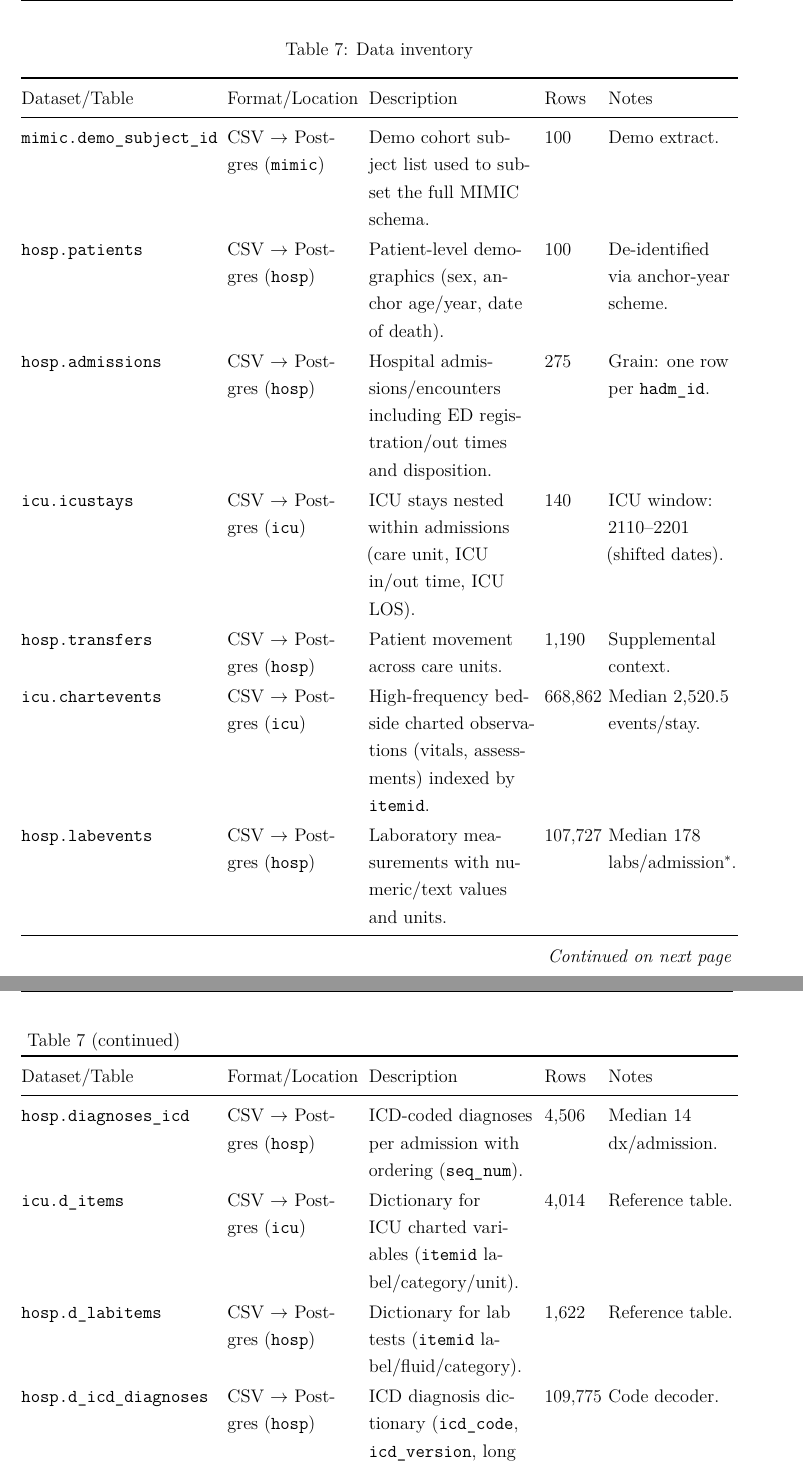
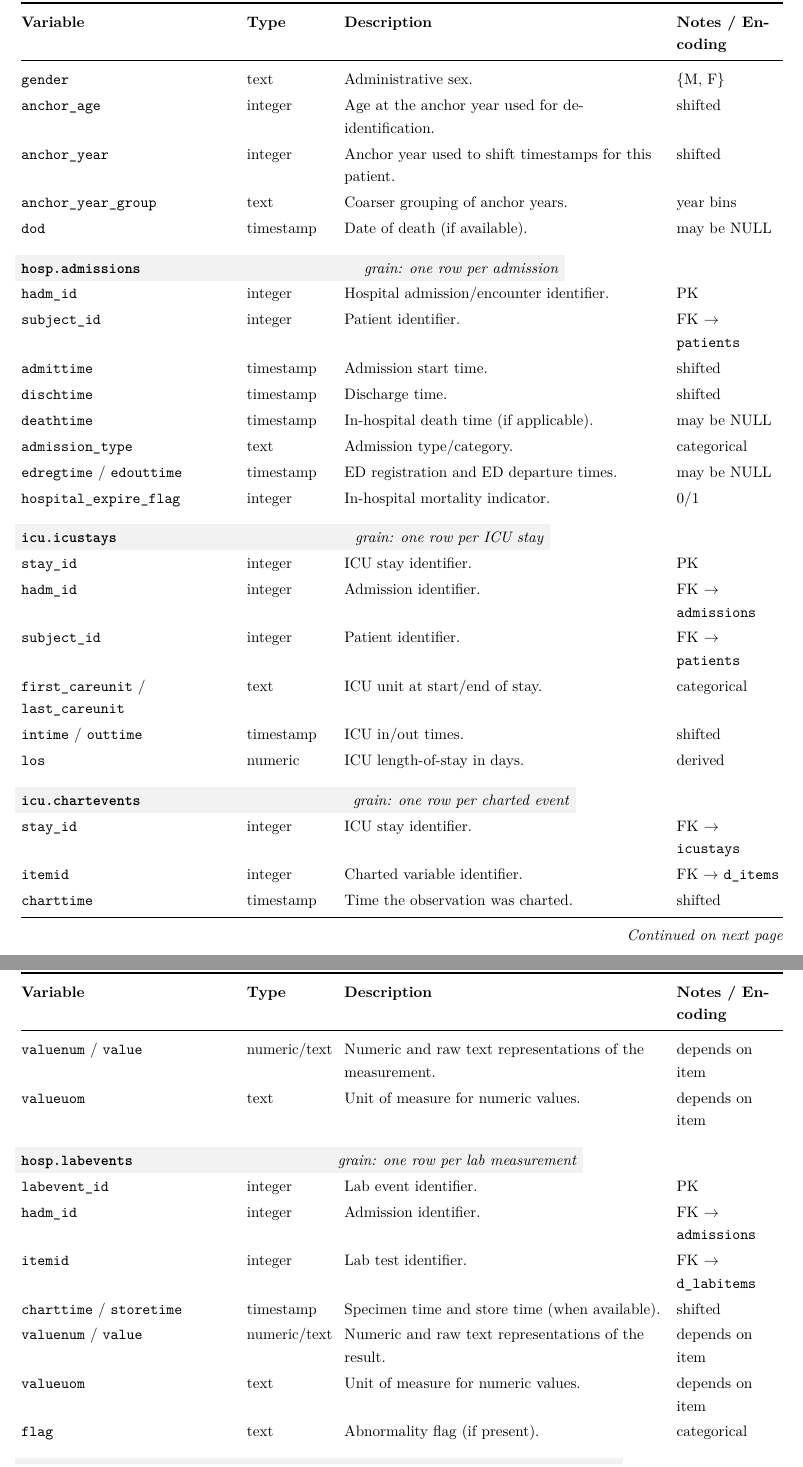
Before and after one commit to lgonzal1/case-studies-capstone, a LaTeX problem sheet (reports/assignment_1/main.tex): two parts of pages 17 and 18 of 34 before the commit and two parts of pages 17 and 18 of 36 after it, joined at a grey line, cut at the place of the change. Compiled offline with pdfLaTeX.

Commit message:
Final Edits before submission

```diff
--- a/reports/assignment_1/main.tex
+++ b/reports/assignment_1/main.tex
@@ -26,7 +26,8 @@
 \usepackage{fancyhdr}
 \usepackage{lastpage}
 \usepackage{tabularx}
-\usepackage{ragged2e} % better ragged-right than \raggedright
+\usepackage{ragged2e}
+\usepackage[table]{xcolor}
 
 \newcolumntype{L}[1]{>{\RaggedRight\arraybackslash}p{#1}}
 
@@ -546,41 +564,83 @@ Data was obtained as a provided demo distribution and loaded into a local relati
 
-\setlength{\tabcolsep}{4pt}          % tighter columns (optional)
-\renewcommand{\arraystretch}{1.1}    % slightly more row height (optional)
-\begin{longtable}{@{}
-L{4.5cm}
-L{3.0cm}
-L{3.8cm}
-L{1.2cm}
-L{3.0cm}
-@{}}
-
-\caption{Data inventory}\label{tab:data_inventory}\\
 \toprule
-Dataset/Table & Format/Location & Description & Rows & Notes \\
+\textbf{Variable} & \textbf{Type} & \textbf{Description} & \textbf{Notes / Encoding} \\
 \midrule
 \endfirsthead
 
-\multicolumn{5}{l}{\tablename\ \thetable{} (continued)}\\
+\multicolumn{4}{@{}l}{\footnotesize\emph{Table \thetable\ continued.}}\\
 \toprule
-Dataset/Table & Format/Location & Description & Rows & Notes \\
+\textbf{Variable} & \textbf{Type} & \textbf{Description} & \textbf{Notes / Encoding} \\
 \midrule
 \endhead
 
 \midrule
-\multicolumn{5}{r}{\emph{Continued on next page}}\\
+\multicolumn{4}{r@{}}{\footnotesize\emph{Continued on next page}}\\
 \endfoot
 
 \bottomrule
 \endlastfoot
 
-\texttt{mimic.demo\_subject\_id} & CSV $\rightarrow$ Postgres (\texttt{mimic}) & Demo cohort subject list used to subset the full MIMIC schema. & 100 & Demo extract. \\
-\texttt{hosp.patients} & CSV $\rightarrow$ Postgres (\texttt{hosp}) & Patient-level demographics (sex, anchor age/year, date of death). & 100 & De-identified via anchor-year scheme. \\
-\texttt{hosp.admissions} & CSV $\rightarrow$ Postgres (\texttt{hosp}) & Hospital admissions/encounters including ED registration/out times and disposition. & 275 & Grain: one row per \texttt{hadm\_id}. \\
-\texttt{icu.icustays} & CSV $\rightarrow$ Postgres (\texttt{icu}) & ICU stays nested within admissions (care unit, ICU in/out time, ICU LOS). & 140 & ICU window: 2110--2201 (shifted dates). \\
-\texttt{hosp.transfers} & CSV $\rightarrow$ Postgres (\texttt{hosp}) & Patient movement across care units. & 1{,}190 & Supplemental context. \\
-\texttt{icu.chartevents} & CSV $\rightarrow$ Postgres (\texttt{icu}) & High-frequency bedside charted observations (vitals, assessments) indexed by \texttt{itemid}. & 668{,}862 & Median 2{,}520.5 events/stay. \\
-\texttt{hosp.labevents} & CSV $\rightarrow$ Postgres (\texttt{hosp}) & Laboratory measurements with numeric/text values and units. & 107{,}727 & Median 178 labs/admission$^{\ast}$. \\
-\texttt{hosp.diagnoses\_icd} & CSV $\rightarrow$ Postgres (\texttt{hosp}) & ICD-coded diagnoses per admission with ordering (\texttt{seq\_num}). & 4{,}506 & Median 14 dx/admission. \\
-\texttt{icu.d\_items} & CSV $\rightarrow$ Postgres (\texttt{icu}) & Dictionary for ICU charted variables (\texttt{itemid} label/category/unit). & 4{,}014 & Reference table. \\
-\texttt{hosp.d\_labitems} & CSV $\rightarrow$ Postgres (\texttt{hosp}) & Dictionary for lab tests (\texttt{itemid} label/fluid/category). & 1{,}622 & Reference table. \\
-\texttt{hosp.d\_icd\_diagnoses} & CSV $\rightarrow$ Postgres (\texttt{hosp}) & ICD diagnosis dictionary (\texttt{icd\_code}, \texttt{icd\_version}, long title). & 109{,}775 & Code decoder. \\
+% -----------------------------
+% hosp.patients
+% -----------------------------
+\rowcolor{gray!10}\multicolumn{4}{@{}l}{\textbf{\texttt{hosp.patients}} \hfill \emph{grain: one row per patient}}\\
+\texttt{subject\_id} & integer & Patient identifier used across all tables. & PK \\
+\texttt{gender} & text & Administrative sex. & \{M, F\} \\
+\texttt{anchor\_age} & integer & Age at the anchor year used for de-identification. & shifted \\
+\texttt{anchor\_year} & integer & Anchor year used to shift timestamps for this patient. & shifted \\
+\texttt{anchor\_year\_group} & text & Coarser grouping of anchor years. & year bins \\
+\texttt{dod} & timestamp & Date of death (if available). & may be NULL \\
+
+\addlinespace[0.9em]
+
+% -----------------------------
+% hosp.admissions
+% -----------------------------
+\rowcolor{gray!10}\multicolumn{4}{@{}l}{\textbf{\texttt{hosp.admissions}} \hfill \emph{grain: one row per admission}}\\
+\texttt{hadm\_id} & integer & Hospital admission/encounter identifier. & PK \\
+\texttt{subject\_id} & integer & Patient identifier. & FK $\rightarrow$ \texttt{patients} \\
+\texttt{admittime} & timestamp & Admission start time. & shifted \\
+\texttt{dischtime} & timestamp & Discharge time. & shifted \\
+\texttt{deathtime} & timestamp & In-hospital death time (if applicable). & may be NULL \\
+\texttt{admission\_type} & text & Admission type/category. & categorical \\
+\texttt{edregtime} / \texttt{edouttime} & timestamp & ED registration and ED departure times. & may be NULL \\
+\texttt{hospital\_expire\_flag} & integer & In-hospital mortality indicator. & 0/1 \\
+
+\addlinespace[0.9em]
+
+% -----------------------------
+% icu.icustays
+% -----------------------------
+\rowcolor{gray!10}\multicolumn{4}{@{}l}{\textbf{\texttt{icu.icustays}} \hfill \emph{grain: one row per ICU stay}}\\
+\texttt{stay\_id} & integer & ICU stay identifier. & PK \\
+\texttt{hadm\_id} & integer & Admission identifier. & FK $\rightarrow$ \texttt{admissions} \\
+\texttt{subject\_id} & integer & Patient identifier. & FK $\rightarrow$ \texttt{patients} \\
+\texttt{first\_careunit} / \texttt{last\_careunit} & text & ICU unit at start/end of stay. & categorical \\
+\texttt{intime} / \texttt{outtime} & timestamp & ICU in/out times. & shifted \\
+\texttt{los} & numeric & ICU length-of-stay in days. & derived \\
+
+\addlinespace[0.9em]
+
+% -----------------------------
+% icu.chartevents
+% -----------------------------
+\rowcolor{gray!10}\multicolumn{4}{@{}l}{\textbf{\texttt{icu.chartevents}} \hfill \emph{grain: one row per charted event}}\\
+\texttt{stay\_id} & integer & ICU stay identifier. & FK $\rightarrow$ \texttt{icustays} \\
+\texttt{itemid} & integer & Charted variable identifier. & FK $\rightarrow$ \texttt{d\_items} \\
+\texttt{charttime} & timestamp & Time the observation was charted. & shifted \\
+\texttt{valuenum} / \texttt{value} & numeric/text & Numeric and raw text representations of the measurement. & depends on item \\
+\texttt{valueuom} & text & Unit of measure for numeric values. & depends on item \\
+
+\addlinespace[0.9em]
+
+% -----------------------------
+% hosp.labevents
+% -----------------------------
+\rowcolor{gray!10}\multicolumn{4}{@{}l}{\textbf{\texttt{hosp.labevents}} \hfill \emph{grain: one row per lab measurement}}\\
+\texttt{labevent\_id} & integer & Lab event identifier. & PK \\
+\texttt{hadm\_id} & integer & Admission identifier. & FK $\rightarrow$ \texttt{admissions} \\
+\texttt{itemid} & integer & Lab test identifier. & FK $\rightarrow$ \texttt{d\_labitems} \\
+\texttt{charttime} / \texttt{storetime} & timestamp & Specimen time and store time (when available). & shifted \\
+\texttt{valuenum} / \texttt{value} & numeric/text & Numeric and raw text representations of the result. & depends on item \\
+\texttt{valueuom} & text & Unit of measure for numeric values. & depends on item \\
+\texttt{flag} & text & Abnormality flag (if present). & categorical \\
```
Also changed, not shown: reports/assignment_1/ref.bib (+26 -1 lines), reports/assignment_1/main.tex (60 more changed lines).
